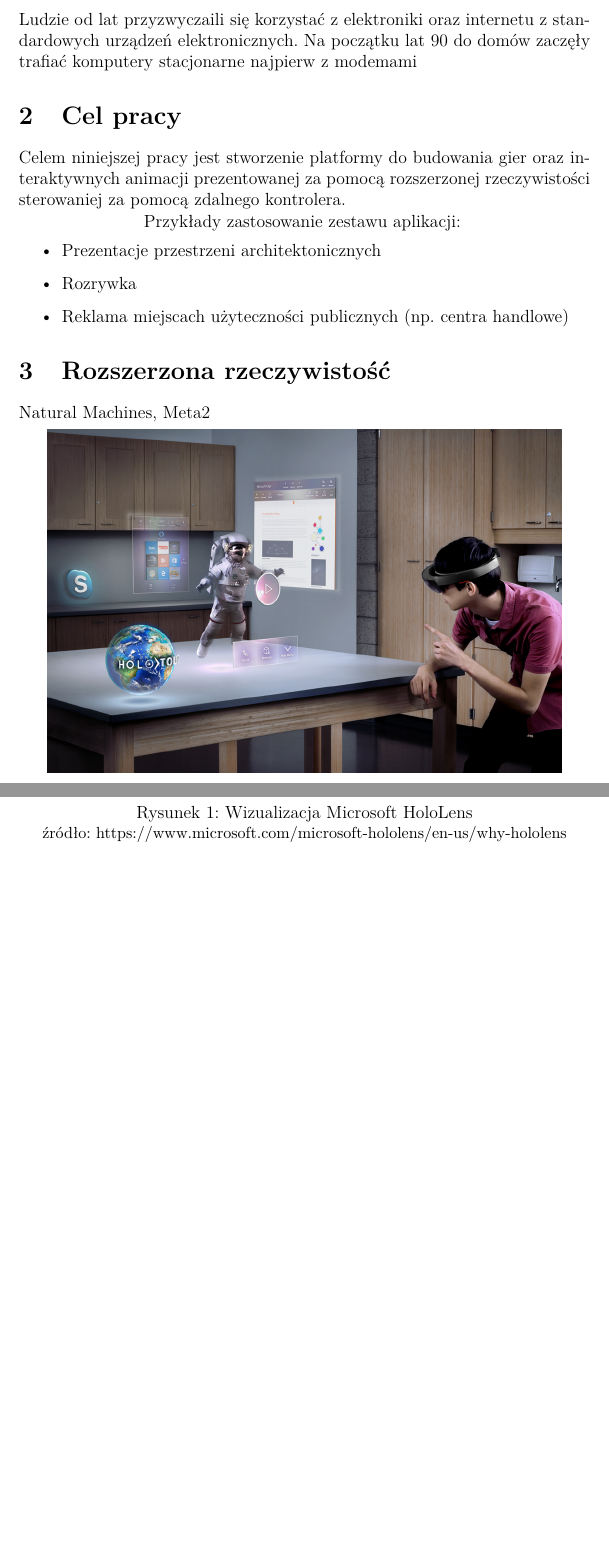
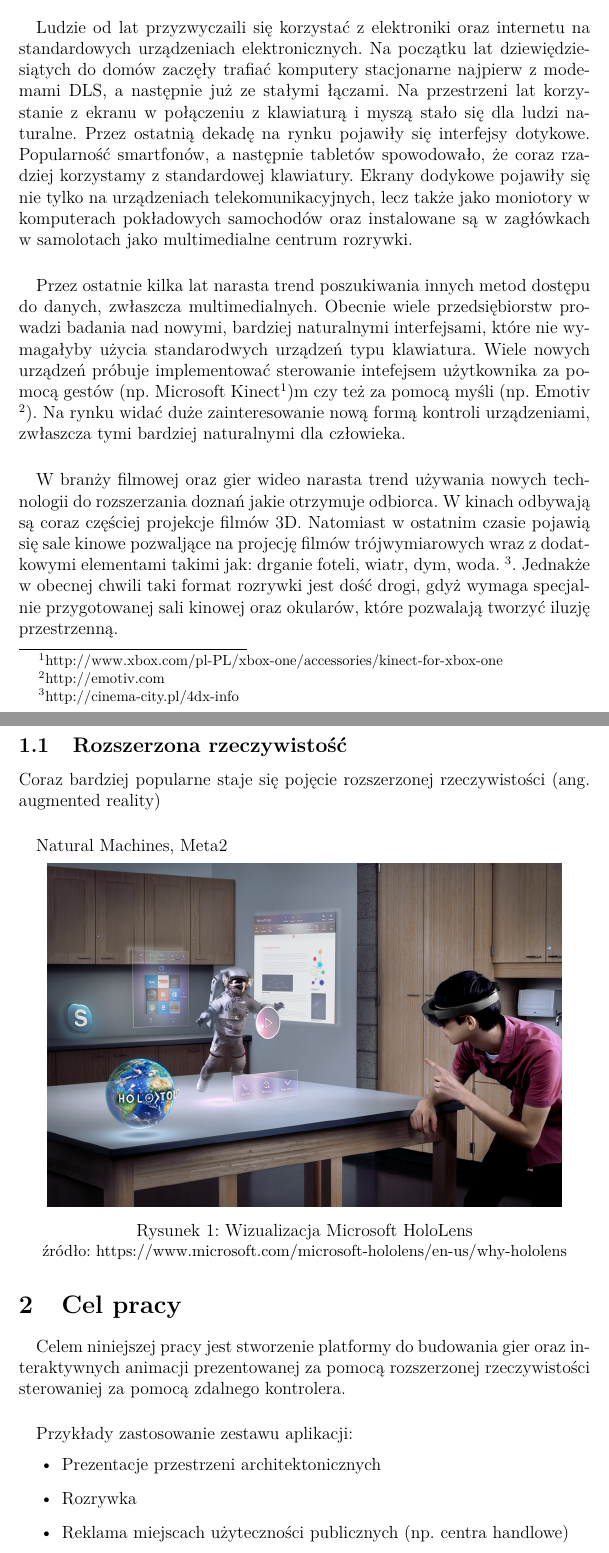
Before and after one commit to kwarpechowski/Praca-Inzynierska, a LaTeX document (inz.tex): two parts of pages 4 and 5 of 12 before the commit and two parts of pages 4 and 5 of 13 after it, joined at a grey line, cut so that both start at the same text, the shorter picture padded with empty space. Compiled offline with pdfLaTeX.

Commit message:
next step

```diff
--- a/inz.tex
+++ b/inz.tex
@@ -14,7 +14,6 @@
 \title{My first document}
 \author{Kamil Warpechowski}
 
-\setlength\parindent{24pt}
 
 
 \fancypagestyle{firststyle}
@@ -72,7 +71,7 @@
   aboveskip=2em
 }
 
-\setlength{\parindent}{30mm}
+\setlength{\parindent}{1em}
 \begin{document}
 
 
@@ -110,19 +109,20 @@
 \newpage
 
 \section{Wprowadzenie}
-Ludzie od lat przyzwyczaili się korzystać z elektroniki oraz internetu z standardowych urządzeń elektronicznych. Na początku lat 90 do domów zaczęły trafiać komputery stacjonarne najpierw z modemami
-\section{Cel pracy}
-Celem niniejszej pracy jest stworzenie platformy do budowania gier oraz interaktywnych animacji prezentowanej za pomocą rozszerzonej rzeczywistości sterowaniej za pomocą zdalnego kontrolera.
+\paragraph{}
+Ludzie od lat przyzwyczaili się korzystać z elektroniki oraz internetu na standardowych urządzeniach elektronicznych. Na początku lat dziewiędziesiątych do domów zaczęły trafiać komputery stacjonarne najpierw z modemami DLS, a następnie już ze stałymi łączami. Na przestrzeni lat korzystanie z ekranu w połączeniu z klawiaturą i myszą stało się dla ludzi naturalne. Przez ostatnią dekadę na rynku pojawiły się interfejsy dotykowe. Popularność smartfonów, a następnie tabletów spowodowało, że coraz rzadziej korzystamy z standardowej klawiatury.
+Ekrany dodykowe pojawiły się nie tylko na urządzeniach telekomunikacyjnych, lecz także jako moniotory w komputerach pokładowych samochodów oraz instalowane są w zagłówkach w samolotach jako multimedialne centrum rozrywki.
+\paragraph{}
+Przez ostatnie kilka lat narasta trend poszukiwania innych metod dostępu do danych, zwłaszcza multimedialnych. Obecnie wiele przedsiębiorstw prowadzi badania nad nowymi, bardziej naturalnymi interfejsami, które nie wymagałyby użycia standarodwych urządzeń typu klawiatura.
+Wiele nowych urządzeń próbuje implementować sterowanie intefejsem użytkownika za pomocą gestów (np. Microsoft Kinect\footnote{http://www.xbox.com/pl-PL/xbox-one/accessories/kinect-for-xbox-one})m czy też za pomocą myśli (np. Emotiv {\footnote{http://emotiv.com}). Na rynku widać duże zainteresowanie nową formą kontroli urządzeniami, zwłaszcza tymi bardziej naturalnymi dla człowieka.
+\paragraph{}
+W branży filmowej oraz gier wideo narasta trend używania nowych technologii do rozszerzania doznań jakie otrzymuje odbiorca.
+W kinach odbywają są coraz częściej projekcje filmów 3D. Natomiast w ostatnim czasie pojawią się sale kinowe pozwaljące  na projecję filmów trójwymiarowych wraz z dodatkowymi elementami takimi jak: drganie foteli, wiatr, dym, woda. \footnote{http://cinema-city.pl/4dx-info}. Jednakże w obecnej chwili taki format rozrywki jest dość drogi, gdyż wymaga specjalnie przygotowanej sali kinowej oraz okularów, które pozwalają tworzyć iluzję przestrzenną.
 
-Przykłady zastosowanie zestawu aplikacji:
+\subsection{Rozszerzona rzeczywistość}
+Coraz bardziej popularne staje się pojęcie rozszerzonej rzeczywistości (ang. augmented reality)
 
-\begin{itemize}
-\item Prezentacje przestrzeni architektonicznych
-\item Rozrywka
-\item Reklama miejscach użyteczności publicznych (np. centra handlowe)
-\end{itemize}
-
-\section{Rozszerzona rzeczywistość}
+\paragraph{}
 Natural Machines, Meta2
 \begin{center}
 \includegraphics[width=0.9\textwidth]{images/hololens.png}
@@ -132,3 +132,16 @@
 \small {źródło: https://www.microsoft.com/microsoft-hololens/en-us/why-hololens }
 \end{center}
 
+
+\section{Cel pracy}
+\paragraph{}
+Celem niniejszej pracy jest stworzenie platformy do budowania gier oraz interaktywnych animacji prezentowanej za pomocą rozszerzonej rzeczywistości sterowaniej za pomocą zdalnego kontrolera.
+
+\paragraph{}
+Przykłady zastosowanie zestawu aplikacji:
+
+\begin{itemize}
+\item Prezentacje przestrzeni architektonicznych
+\item Rozrywka
+\item Reklama miejscach użyteczności publicznych (np. centra handlowe)
+\end{itemize}
```
Also changed, not shown: inz.pdf, inz.tex (32 more changed lines).
